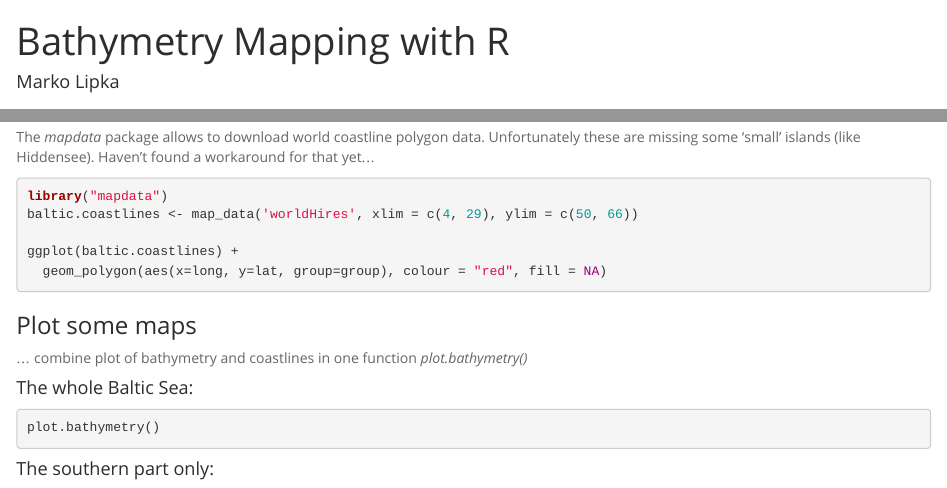
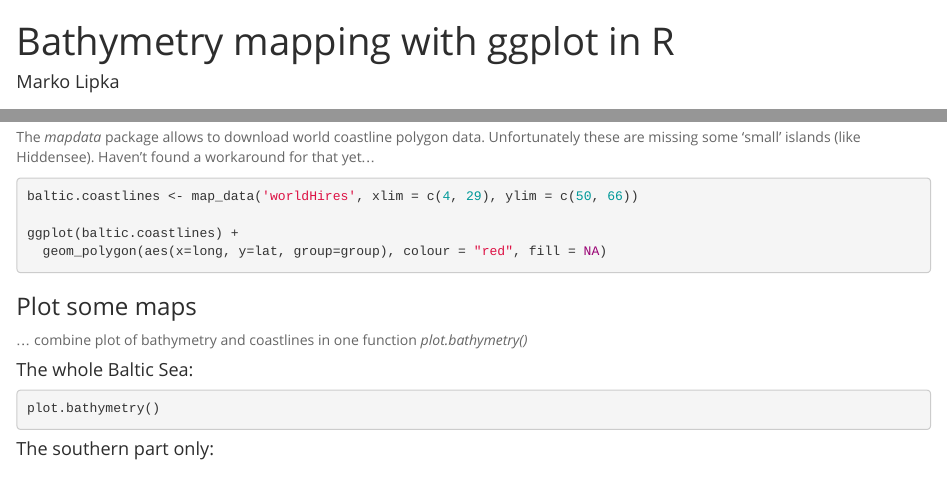
Before and after one commit to markolipka/ggPlotBathy, an R Markdown document (BathyMapping.Rmd): the page in a window 1100 px wide, from its top, and a second part further down, joined at a grey line. Rendered offline with R 4.5, knitr and Pandoc, with nearby package versions; the code chunks are not run, so their results and figures are left out.

Commit message:
changed the title transfered all 'library()' commands to ggPlotBathymetry.R file to make it independently executable

````diff
--- a/BathyMapping.Rmd
+++ b/BathyMapping.Rmd
@@ -1,5 +1,5 @@
 ---
-title: "Bathymetry Mapping with R"
+title: "Bathymetry mapping with ggplot in R"
 author: "Marko Lipka"
 output:
   html_document:
@@ -40,7 +40,6 @@ The *mapdata* package allows to download world coastline polygon data. Unfortuna
 Haven't found a workaround for that yet...
 
 ```{r getCoastlines}
-library("mapdata")
 baltic.coastlines <- map_data('worldHires', xlim = c(4, 29), ylim = c(50, 66))
 
 ggplot(baltic.coastlines) +
````
Also changed, not shown: ggPlotBathymetry.R (+1 -0 lines).
